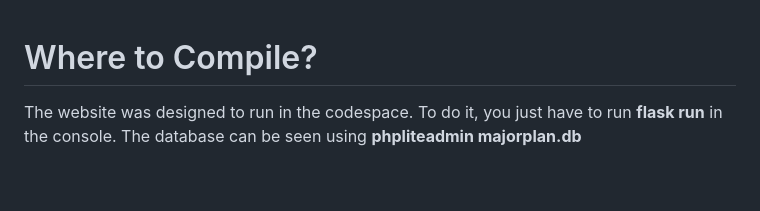
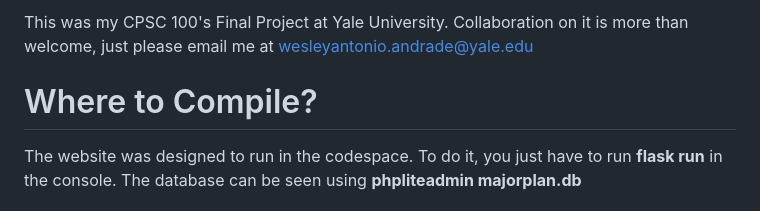
Before and after one commit to wesleyandrade05/majorplan, a Markdown page: README.md, the part around the change. Drawn GitHub-style; blank space fills up the shorter version.

```diff
--- a/README.md
+++ b/README.md
@@ -1,3 +1,5 @@
+This was my CPSC 100's Final Project at Yale University. Collaboration on it is more than welcome, just please email me at wesleyantonio.andrade@yale.edu
+
 # Where to Compile?
 
 The website was designed to run in the codespace. To do it, you just have to run **flask run** in the console. The database can be seen using **phpliteadmin majorplan.db**
```
